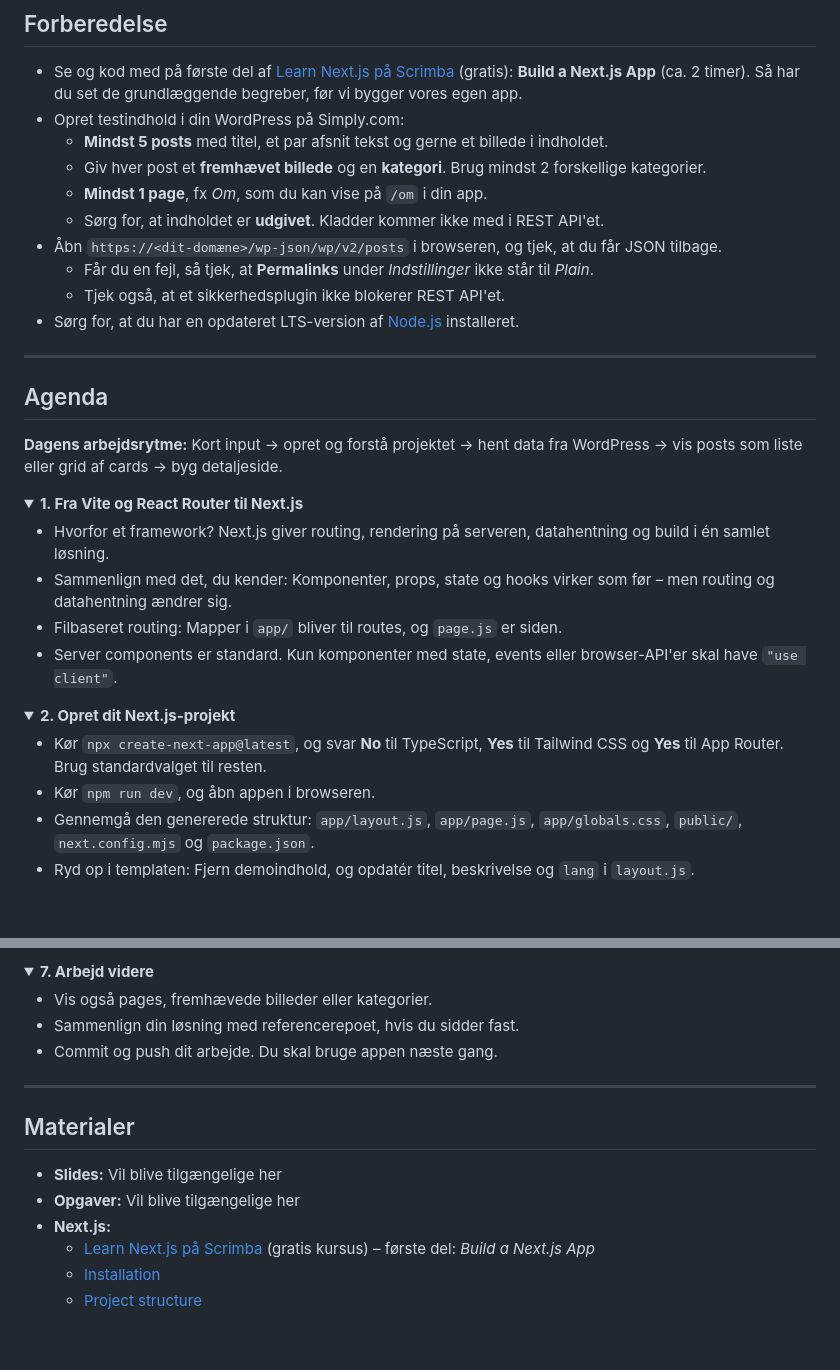
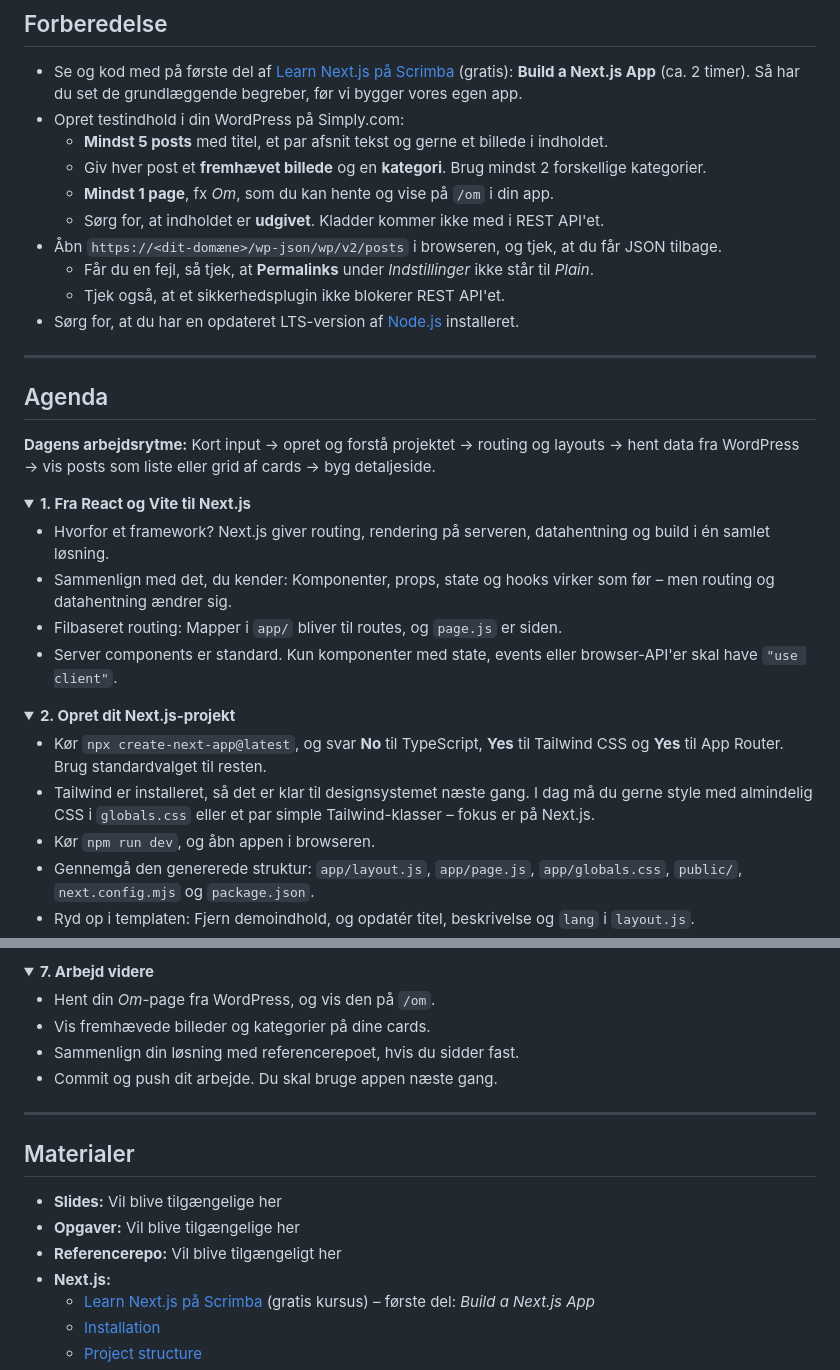
Before and after one commit to cederdorff/mdu-e25ixd, a Markdown page: undervisning/dynamic-user-interface/race-08-2026-10-26-nextjs-og-headless-wordpress.md, 2 parts joined by grey strips. GitHub-like rendering; folded sections open; blank space fills up the shorter version.

Commit message:
Update preparation and agenda details for Next.js and headless WordPress session, clarifying content requirements and workflow

```diff
--- a/undervisning/dynamic-user-interface/race-08-2026-10-26-nextjs-og-headless-wordpress.md
+++ b/undervisning/dynamic-user-interface/race-08-2026-10-26-nextjs-og-headless-wordpress.md
@@ -14,7 +14,7 @@ Målet er en Next.js-app, der henter indhold fra vores WordPress via REST API'et
 - Opret testindhold i din WordPress på Simply.com:
   - **Mindst 5 posts** med titel, et par afsnit tekst og gerne et billede i indholdet.
   - Giv hver post et **fremhævet billede** og en **kategori**. Brug mindst 2 forskellige kategorier.
-  - **Mindst 1 page**, fx _Om_, som du kan vise på `/om` i din app.
+  - **Mindst 1 page**, fx _Om_, som du kan hente og vise på `/om` i din app.
   - Sørg for, at indholdet er **udgivet**. Kladder kommer ikke med i REST API'et.
 - Åbn `https://<dit-domæne>/wp-json/wp/v2/posts` i browseren, og tjek, at du får JSON tilbage.
   - Får du en fejl, så tjek, at **Permalinks** under _Indstillinger_ ikke står til _Plain_.
@@ -25,10 +25,10 @@ Målet er en Next.js-app, der henter indhold fra vores WordPress via REST API'et
 
 ## Agenda
 
-**Dagens arbejdsrytme:** Kort input → opret og forstå projektet → hent data fra WordPress → vis posts som liste eller grid af cards → byg detaljeside.
+**Dagens arbejdsrytme:** Kort input → opret og forstå projektet → routing og layouts → hent data fra WordPress → vis posts som liste eller grid af cards → byg detaljeside.
 
 <details style="margin-left: 1.5rem;">
-<summary><strong>1. Fra Vite og React Router til Next.js</strong></summary>
+<summary><strong>1. Fra React og Vite til Next.js</strong></summary>
 <ul>
 <li>Hvorfor et framework? Next.js giver routing, rendering på serveren, datahentning og build i én samlet løsning.</li>
 <li>Sammenlign med det, du kender: Komponenter, props, state og hooks virker som før – men routing og datahentning ændrer sig.</li>
@@ -41,6 +41,7 @@ Målet er en Next.js-app, der henter indhold fra vores WordPress via REST API'et
 <summary><strong>2. Opret dit Next.js-projekt</strong></summary>
 <ul>
 <li>Kør <code>npx create-next-app@latest</code>, og svar <strong>No</strong> til TypeScript, <strong>Yes</strong> til Tailwind CSS og <strong>Yes</strong> til App Router. Brug standardvalget til resten.</li>
+<li>Tailwind er installeret, så det er klar til designsystemet næste gang. I dag må du gerne style med almindelig CSS i <code>globals.css</code> eller et par simple Tailwind-klasser – fokus er på Next.js.</li>
 <li>Kør <code>npm run dev</code>, og åbn appen i browseren.</li>
 <li>Gennemgå den genererede struktur: <code>app/layout.js</code>, <code>app/page.js</code>, <code>app/globals.css</code>, <code>public/</code>, <code>next.config.mjs</code> og <code>package.json</code>.</li>
 <li>Ryd op i templaten: Fjern demoindhold, og opdatér titel, beskrivelse og <code>lang</code> i <code>layout.js</code>.</li>
@@ -90,7 +91,8 @@ Målet er en Next.js-app, der henter indhold fra vores WordPress via REST API'et
 <details style="margin-left: 1.5rem;">
 <summary><strong>7. Arbejd videre</strong></summary>
 <ul>
-<li>Vis også pages, fremhævede billeder eller kategorier.</li>
+<li>Hent din <em>Om</em>-page fra WordPress, og vis den på <code>/om</code>.</li>
+<li>Vis fremhævede billeder og kategorier på dine cards.</li>
 <li>Sammenlign din løsning med referencerepoet, hvis du sidder fast.</li>
 <li>Commit og push dit arbejde. Du skal bruge appen næste gang.</li>
 </ul>
@@ -102,6 +104,7 @@ Målet er en Next.js-app, der henter indhold fra vores WordPress via REST API'et
 
 - **Slides:** Vil blive tilgængelige her
 - **Opgaver:** Vil blive tilgængelige her
+- **Referencerepo:** Vil blive tilgængeligt her
 - **Next.js:**
   - [Learn Next.js på Scrimba](https://scrimba.com/learn-nextjs-c02moisq6a) (gratis kursus) – første del: _Build a Next.js App_
   - [Installation](https://nextjs.org/docs/app/getting-started/installation)
```
